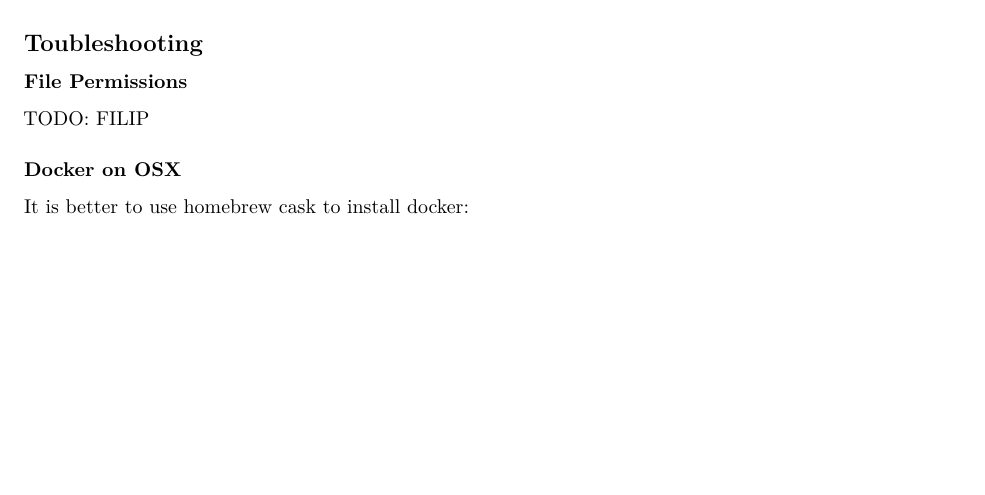
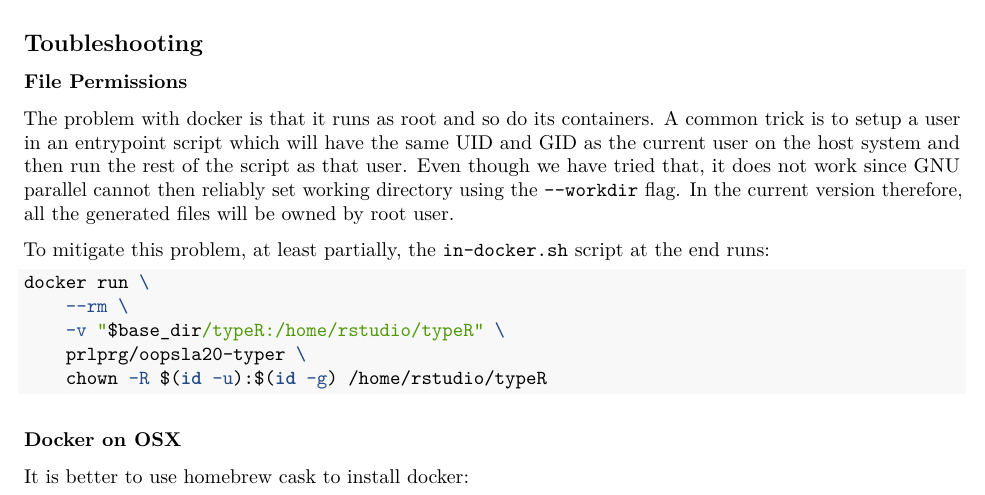
Before and after one commit to PRL-PRG/OOPSLA20-typer-artifact, an R Markdown document (README.Rmd): part of page 9 of 9, cut so that both start at the same text, the shorter picture padded with empty space. Rendered offline with R 4.5, knitr and Pandoc, then LaTeX, with nearby package versions; some code elsewhere in the file could not run offline.

Commit message:
Fixing permissions

````diff
--- a/README.Rmd
+++ b/README.Rmd
@@ -531,7 +531,20 @@ TODO: FILIP
 
 ### File Permissions
 
-TODO: FILIP
+The problem with docker is that it runs as root and so do its containers.
+A common trick is to setup a user in an entrypoint script which will have the same UID and GID as the current user on the host system and then run the rest of the script as that user.
+Even though we have tried that, it does not work since GNU parallel cannot then reliably set working directory using the `--workdir` flag.
+In the current version therefore, all the generated files will be owned by root user.
+
+To mitigate this problem, at least partially, the `in-docker.sh` script at the end runs:
+
+```sh
+docker run \
+    --rm \
+    -v "$base_dir/typeR:/home/rstudio/typeR" \
+    prlprg/oopsla20-typer \
+    chown -R $(id -u):$(id -g) /home/rstudio/typeR
+```
 
 ### Docker on OSX
 
````
Also changed, not shown: 2 other files.
